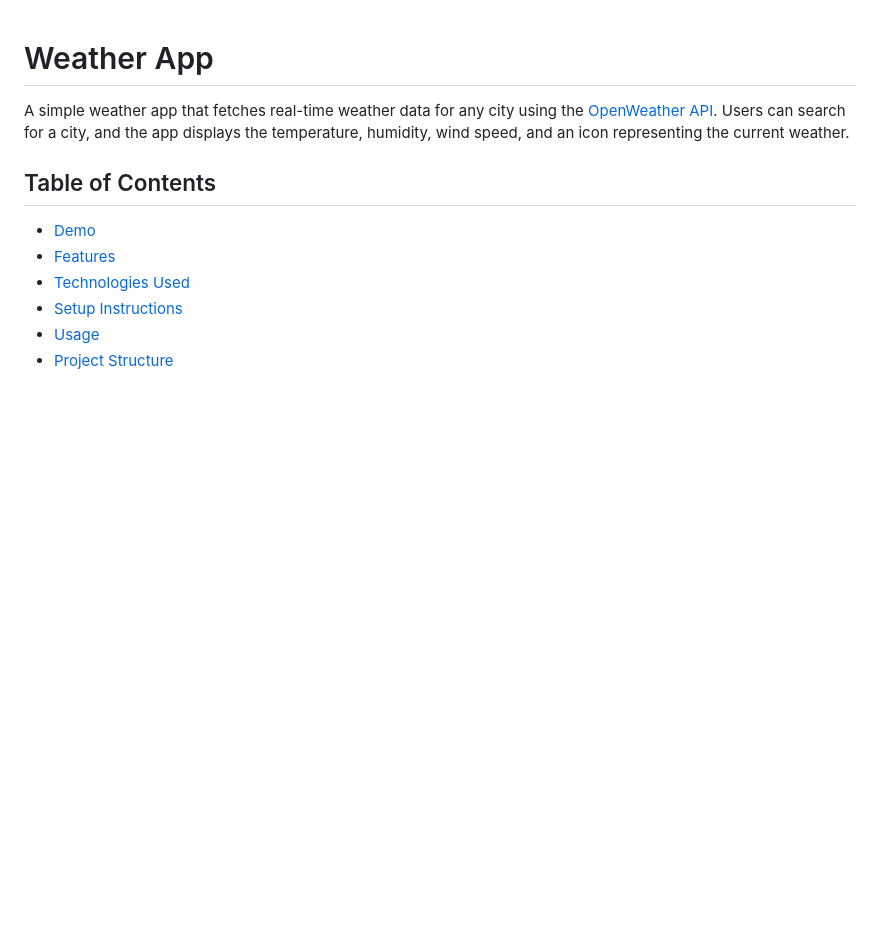
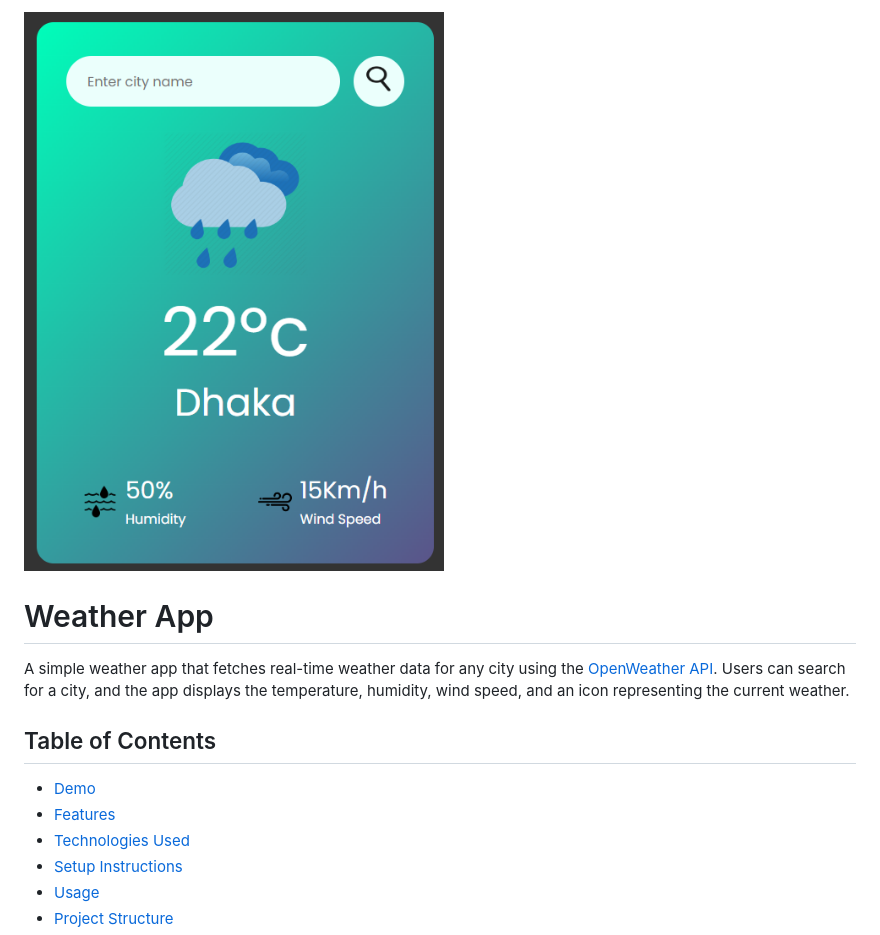
Before and after one commit to abidsarkar/javascript-mini-learning-project, a Markdown page: project_4 weather app/README.md, the part around the change. GitHub-like rendering; pictures changed too: project_4 weather app/image.png (added); blank space fills up the shorter version.

Commit message:
update the look of git

```diff
--- a/project_4 weather app/README.md
+++ b/project_4 weather app/README.md
@@ -1,3 +1,4 @@
+![alt text](image.png)
 # Weather App
 
 A simple weather app that fetches real-time weather data for any city using the [OpenWeather API](https://openweathermap.org/). Users can search for a city, and the app displays the temperature, humidity, wind speed, and an icon representing the current weather.
```
